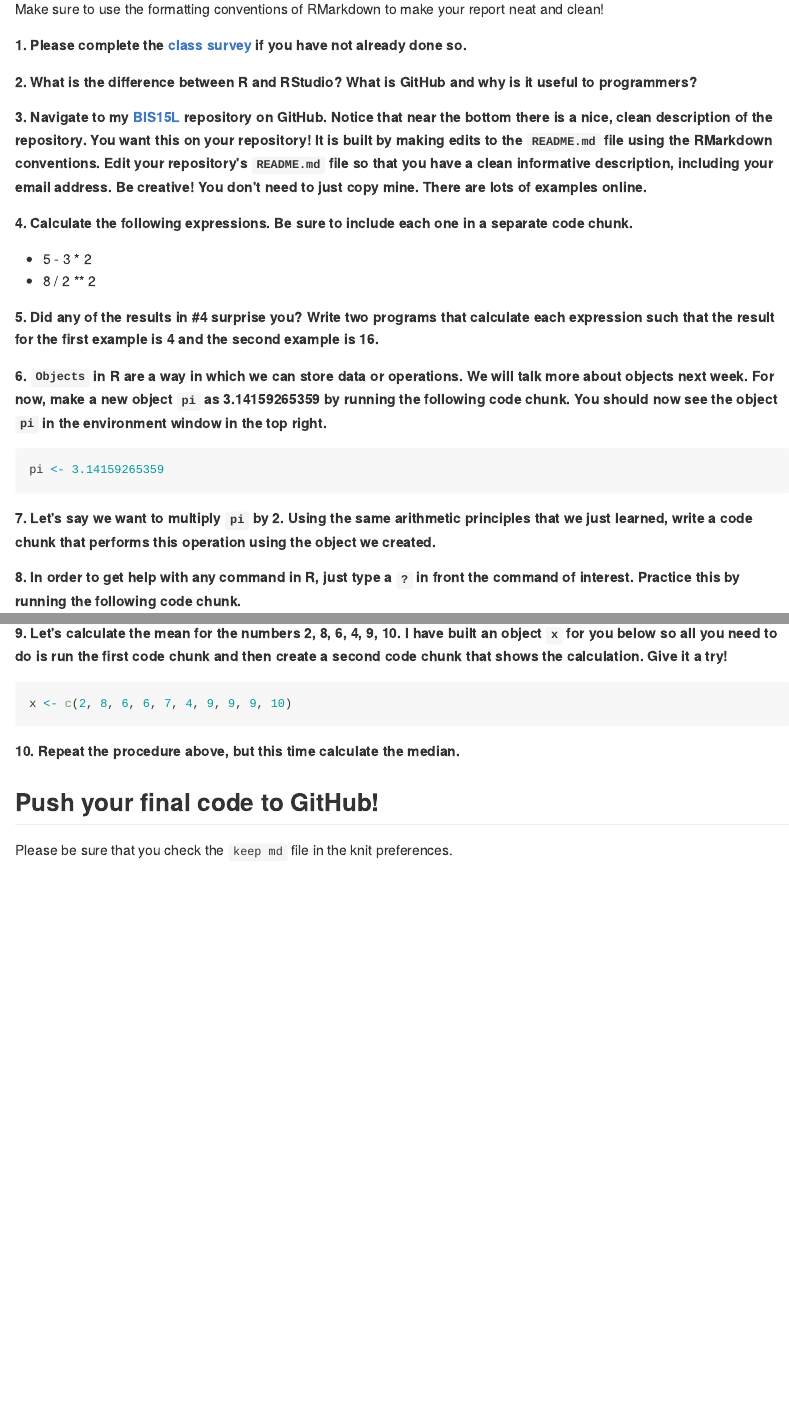
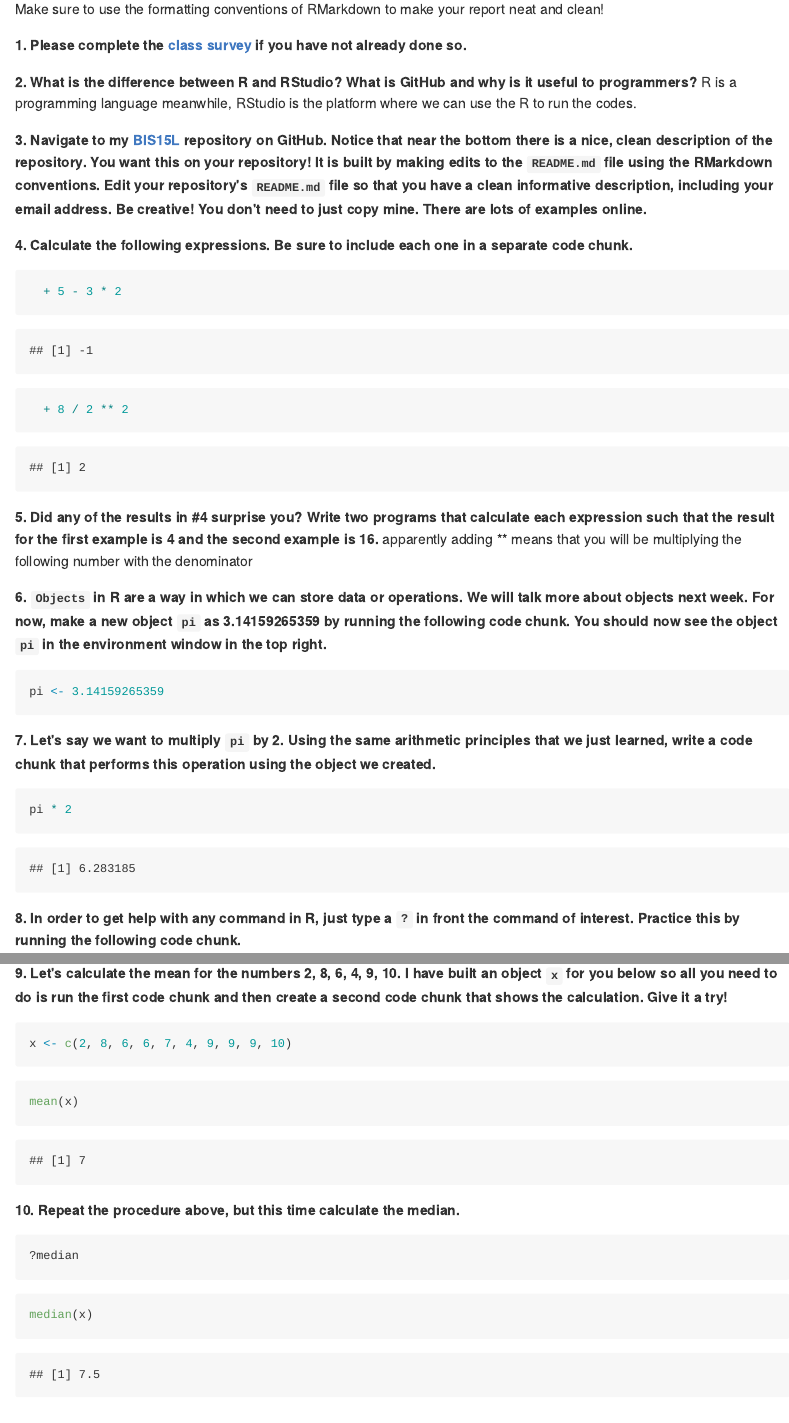
Before and after one commit to Arjunbasraon/BIS15W2022_Arjunbasraon, an R Markdown document (lab1/lab1_hw.Rmd): the page in a window 1100 px wide, from 180 px down, and a second part further down, joined at a grey line. The pictures show the output file lab1/lab1_hw.md that the author committed with the source, drawn offline in the style of GitHub.

Commit message:
lab 1 update

````diff
--- a/lab1/lab1_hw.Rmd
+++ b/lab1/lab1_hw.Rmd
@@ -16,14 +16,20 @@ Make sure to use the formatting conventions of RMarkdown to make your report nea
 **1. Please complete the [class survey](https://forms.gle/hh5hmzTZgLYxkP7W9) if you have not already done so.**
 
 **2. What is the difference between R and RStudio? What is GitHub and why is it useful to programmers?**
+R is a programming language meanwhile, RStudio is the platform where we can use the R to run the codes.
 
 **3. Navigate to my [BIS15L](https://github.com/jmledford3115/BIS15LW2022_jledford) repository on GitHub. Notice that near the bottom there is a nice, clean description of the repository. You want this on your repository! It is built by making edits to the `README.md` file using the RMarkdown conventions. Edit your repository's `README.md` file so that you have a clean informative description, including your email address. Be creative! You don't need to just copy mine. There are lots of examples online.**
 
 **4. Calculate the following expressions. Be sure to include each one in a separate code chunk.**
+```{r}
   + 5 - 3 * 2
+```
+
+```{r}
   + 8 / 2 ** 2
+```
 
-**5. Did any of the results in #4 surprise you? Write two programs that calculate each expression such that the result for the first example is 4 and the second example is 16.**
+**5. Did any of the results in #4 surprise you? Write two programs that calculate each expression such that the result for the first example is 4 and the second example is 16.** apparently adding ** means that you will be multiplying the following number with the denominator
 
 **6. `Objects` in R are a way in which we can store data or operations. We will talk more about objects next week. For now, make a new object `pi` as 3.14159265359 by running the following code chunk. You should now see the object `pi` in the environment window in the top right.**
 ```{r}
@@ -31,6 +37,9 @@ pi <- 3.14159265359
 ```
 
 **7. Let's say we want to multiply `pi` by 2. Using the same arithmetic principles that we just learned, write a code chunk that performs this operation using the object we created.**
+```{r}
+pi * 2
+```
 
 **8. In order to get help with any command in R, just type a `?` in front the command of interest. Practice this by running the following code chunk.**
 ```{r}
@@ -42,7 +51,18 @@ pi <- 3.14159265359
 x <- c(2, 8, 6, 6, 7, 4, 9, 9, 9, 10)
 ```
 
+```{r}
+mean(x)
+```
+
 **10. Repeat the procedure above, but this time calculate the median.**
+```{r}
+?median
+```
+
+```{r}
+median(x)
+```
 
 ## Push your final code to GitHub!
 Please be sure that you check the `keep md` file in the knit preferences.
````
Also changed, not shown: lab1/lab1_hw.html (added), lab1/lab1_hw.md, lab1/lab1_hw.Rmd (4 more changed lines), 1 other file.
